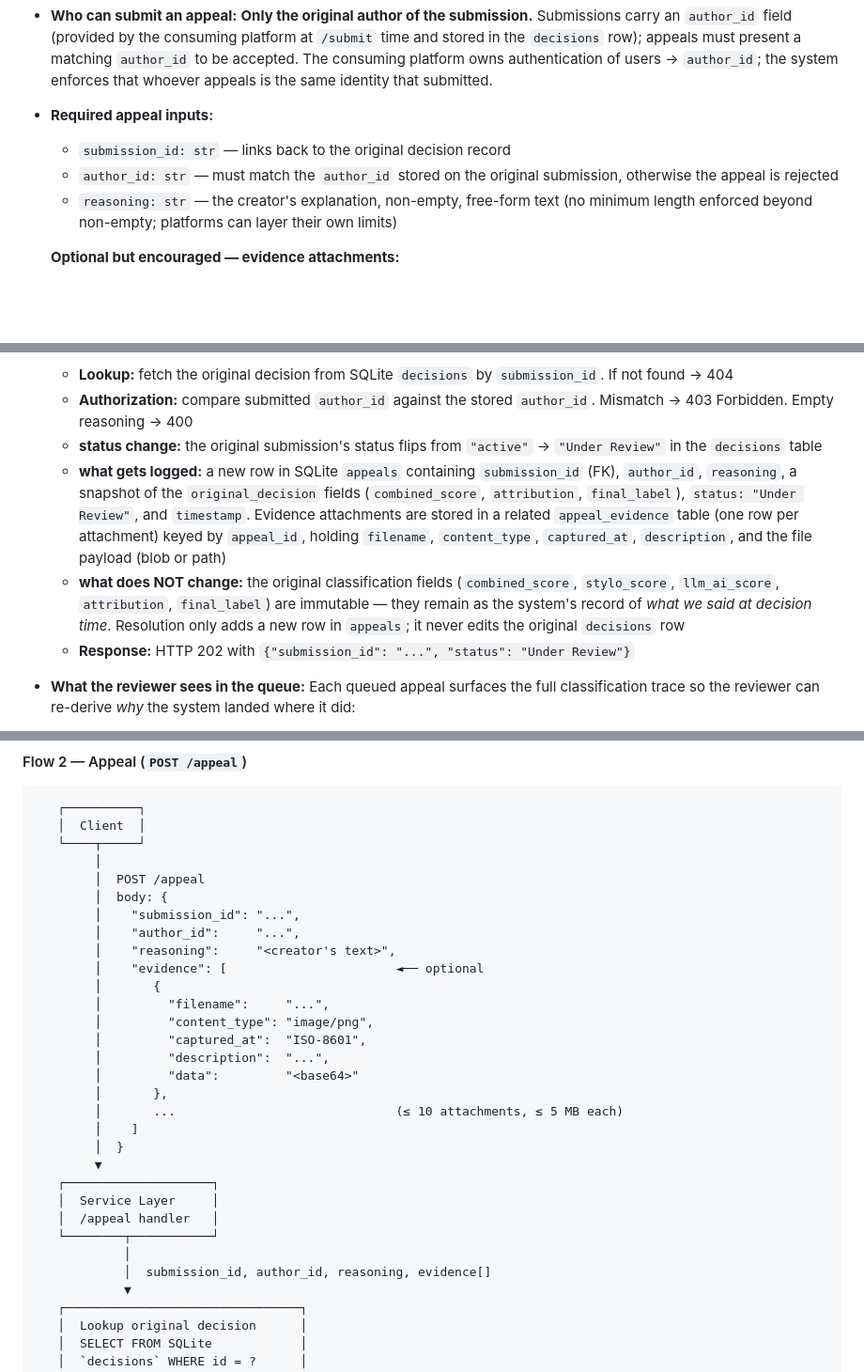
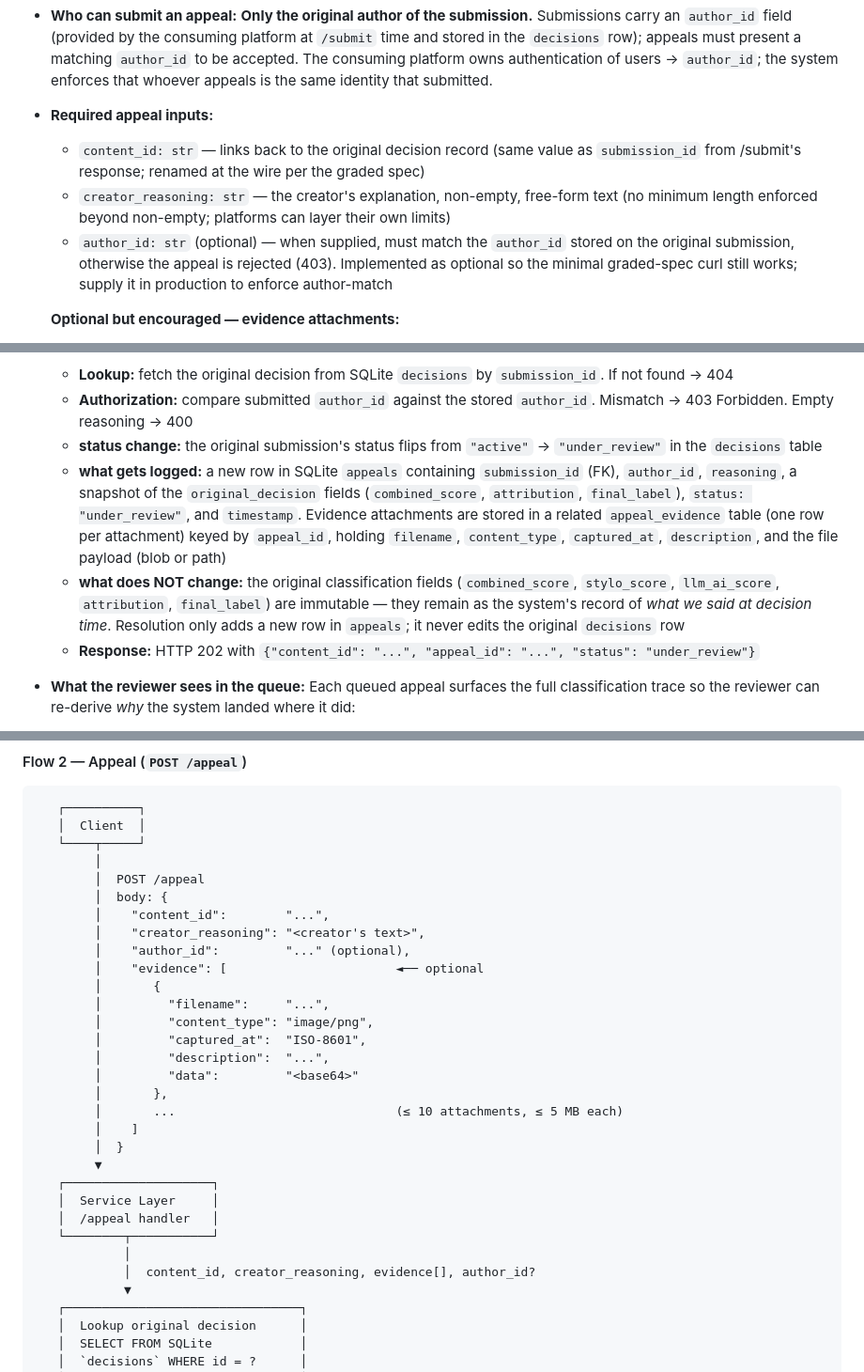
Before and after one commit to AngelD2000/ai201-project4-provenance-guard, a Markdown page: planning.md, 3 parts joined by grey strips. Shown at 94% size. Rendered like a GitHub page; blank space fills up the shorter version.

```diff
--- a/planning.md
+++ b/planning.md
@@ -164,9 +164,9 @@ The label returned by the `/submit` endpoint is a short canonical string. Consum
   **Only the original author of the submission.** Submissions carry an `author_id` field (provided by the consuming platform at `/submit` time and stored in the `decisions` row); appeals must present a matching `author_id` to be accepted. The consuming platform owns authentication of users → `author_id`; the system enforces that whoever appeals is the same identity that submitted.
 
 - **Required appeal inputs:**
-  - `submission_id: str` — links back to the original decision record
-  - `author_id: str` — must match the `author_id` stored on the original submission, otherwise the appeal is rejected
-  - `reasoning: str` — the creator's explanation, non-empty, free-form text (no minimum length enforced beyond non-empty; platforms can layer their own limits)
+  - `content_id: str` — links back to the original decision record (same value as `submission_id` from /submit's response; renamed at the wire per the graded spec)
+  - `creator_reasoning: str` — the creator's explanation, non-empty, free-form text (no minimum length enforced beyond non-empty; platforms can layer their own limits)
+  - `author_id: str` (optional) — when supplied, must match the `author_id` stored on the original submission, otherwise the appeal is rejected (403). Implemented as optional so the minimal graded-spec curl still works; supply it in production to enforce author-match
 
   **Optional but encouraged — evidence attachments:**
   - `evidence: list[Attachment]` — author-provided supporting material such as draft screenshots, version-history captures, or revision-progress timelines that demonstrate the writing was incremental human work. Each attachment is:
@@ -185,10 +185,10 @@ The label returned by the `/submit` endpoint is a short canonical string. Consum
 - **System actions on receipt:**
   - **Lookup:** fetch the original decision from SQLite `decisions` by `submission_id`. If not found → 404
   - **Authorization:** compare submitted `author_id` against the stored `author_id`. Mismatch → 403 Forbidden. Empty reasoning → 400
-  - **status change:** the original submission's status flips from `"active"` → `"Under Review"` in the `decisions` table
-  - **what gets logged:** a new row in SQLite `appeals` containing `submission_id` (FK), `author_id`, `reasoning`, a snapshot of the `original_decision` fields (`combined_score`, `attribution`, `final_label`), `status: "Under Review"`, and `timestamp`. Evidence attachments are stored in a related `appeal_evidence` table (one row per attachment) keyed by `appeal_id`, holding `filename`, `content_type`, `captured_at`, `description`, and the file payload (blob or path)
+  - **status change:** the original submission's status flips from `"active"` → `"under_review"` in the `decisions` table
+  - **what gets logged:** a new row in SQLite `appeals` containing `submission_id` (FK), `author_id`, `reasoning`, a snapshot of the `original_decision` fields (`combined_score`, `attribution`, `final_label`), `status: "under_review"`, and `timestamp`. Evidence attachments are stored in a related `appeal_evidence` table (one row per attachment) keyed by `appeal_id`, holding `filename`, `content_type`, `captured_at`, `description`, and the file payload (blob or path)
   - **what does NOT change:** the original classification fields (`combined_score`, `stylo_score`, `llm_ai_score`, `attribution`, `final_label`) are immutable — they remain as the system's record of *what we said at decision time*. Resolution only adds a new row in `appeals`; it never edits the original `decisions` row
-  - **Response:** HTTP 202 with `{"submission_id": "...", "status": "Under Review"}`
+  - **Response:** HTTP 202 with `{"content_id": "...", "appeal_id": "...", "status": "under_review"}`
 
 - **What the reviewer sees in the queue:**
   Each queued appeal surfaces the full classification trace so the reviewer can re-derive *why* the system landed where it did:
@@ -357,9 +357,9 @@ The label returned by the `/submit` endpoint is a short canonical string. Consum
         │
         │  POST /appeal
         │  body: {
-        │    "submission_id": "...",
-        │    "author_id":     "...",
-        │    "reasoning":     "<creator's text>",
+        │    "content_id":        "...",
+        │    "creator_reasoning": "<creator's text>",
+        │    "author_id":         "..." (optional),
         │    "evidence": [                       ◄── optional
         │       {
         │         "filename":     "...",
@@ -377,7 +377,7 @@ The label returned by the `/submit` endpoint is a short canonical string. Consum
    │  /appeal handler   │
    └────────┬───────────┘
             │
-            │  submission_id, author_id, reasoning, evidence[]
+            │  content_id, creator_reasoning, evidence[], author_id?
             ▼
    ┌────────────────────────────────┐
    │  Lookup original decision      │
```
Also changed, not shown: other parts of planning.md (+8 -7 lines), README.md (+10 -7 lines).
